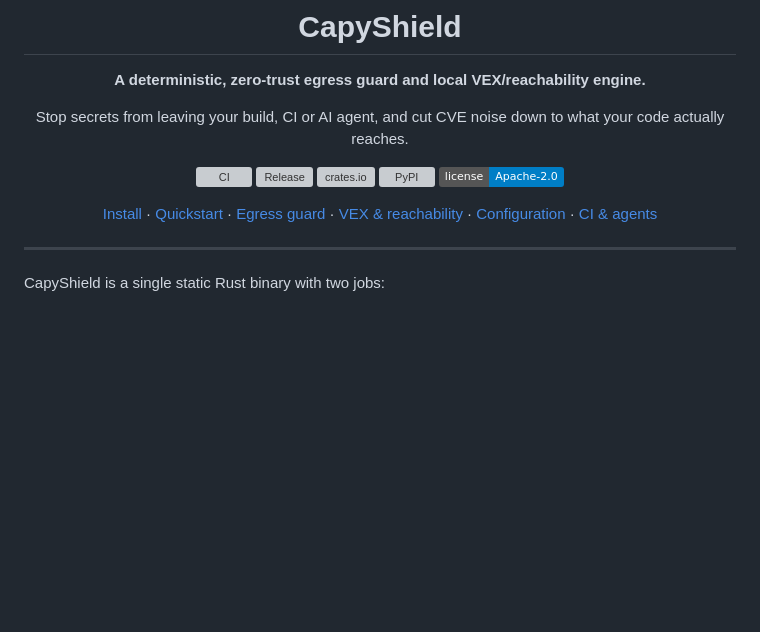
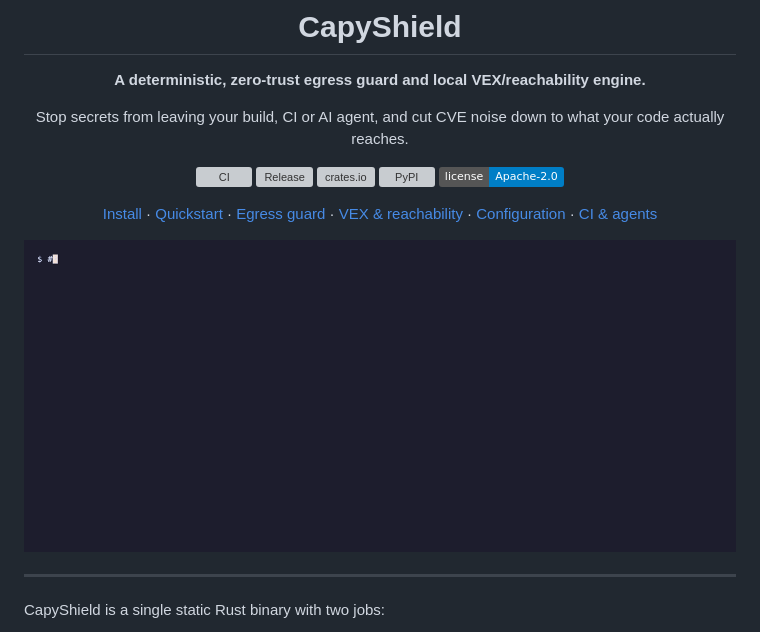
Before and after one commit to capyshield-hq/capyshield, a Markdown page: README.md, the part around the change. Rendered like a GitHub page; pictures changed too: docs/demo.gif (added); badges without logos; blank space fills up the shorter version; grey boxes are pictures that could not be loaded.

Commit message:
docs: add terminal demo GIF to README
Rendered from docs/demo.tape with VHS: capyshield watch over npm install,
then guard blocking an AWS secret exfiltration over HTTPS (exit 2).

Co-Authored-By: Claude Opus 5.5 (1M context) <noreply@anthropic.com>

```diff
--- a/README.md
+++ b/README.md
@@ -13,6 +13,8 @@ Stop secrets from leaving your build, CI or AI agent, and cut CVE noise down to
 [![License](https://img.shields.io/badge/license-Apache--2.0-blue)](LICENSE)
 
 [Install](#installation) · [Quickstart](#quickstart) · [Egress guard](#egress-guard) · [VEX & reachability](#vex--reachability) · [Configuration](#configuration) · [CI & agents](#integrations)
+
+<img src="docs/demo.gif" alt="capyshield watching npm install, then blocking an AWS secret exfiltration with exit code 2" width="860">
 
 </div>
 
```
Also changed, not shown: 1 other file.
